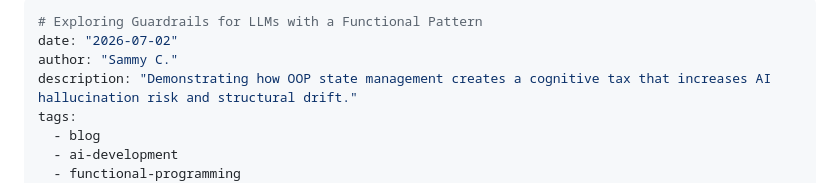
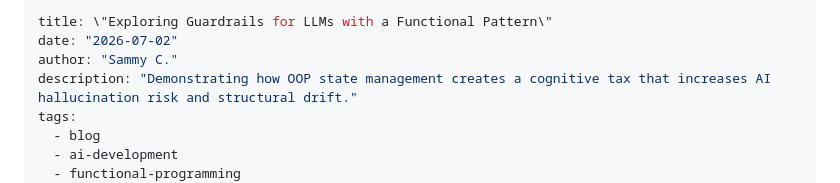
Before and after one commit to samrocksc/radjokes, a Markdown page: src/blog/predictability-gap.md, the part around the change. GitHub-like rendering.

Commit message:
fix: restore title to YAML frontmatter

```diff
--- a/src/blog/predictability-gap.md
+++ b/src/blog/predictability-gap.md
@@ -1,5 +1,5 @@
 ---
-# Exploring Guardrails for LLMs with a Functional Pattern
+title: \"Exploring Guardrails for LLMs with a Functional Pattern\"
 date: "2026-07-02"
 author: "Sammy C."
 description: "Demonstrating how OOP state management creates a cognitive tax that increases AI hallucination risk and structural drift."
```
